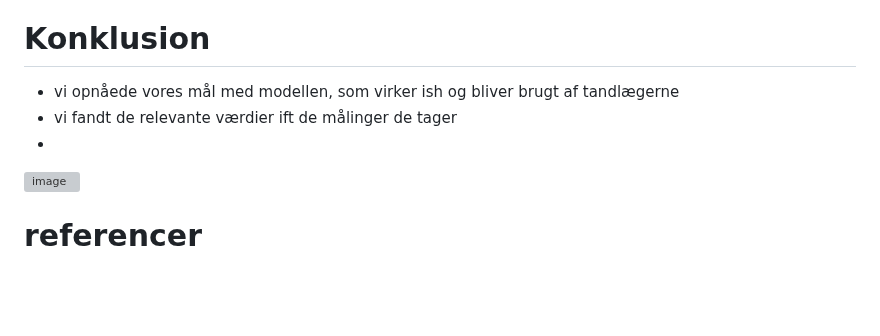
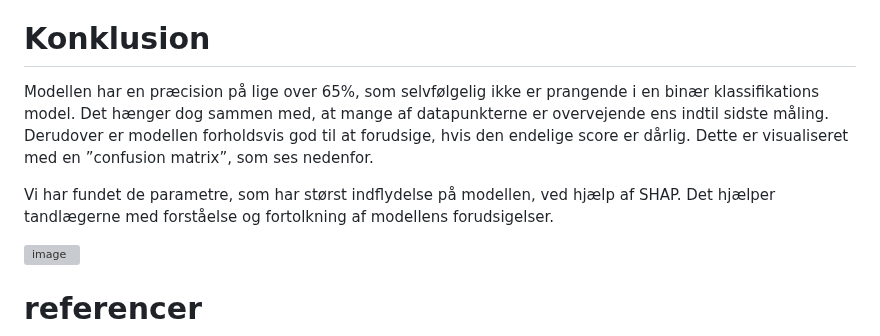
Before and after one commit to Christofferfuglkjaer/Dataproject, a Markdown page: README.md, the part around the change. Rendered like a GitHub page; blank space fills up the shorter version; grey boxes are pictures that could not be loaded.

```diff
--- a/README.md
+++ b/README.md
@@ -125,9 +125,10 @@ Med 14 komponenter er lidt over 95 procent af variansen forklaret, i vores datas
 
 
 # Konklusion
-- vi opnåede vores mål med modellen, som virker ish og bliver brugt af tandlægerne
-- vi fandt de relevante værdier ift de målinger de tager
--
+Modellen har en præcision på lige over 65%, som selvfølgelig ikke er prangende i en binær klassifikations model. Det hænger dog sammen med, at mange af datapunkterne er overvejende ens indtil sidste måling. Derudover er modellen forholdsvis god til at forudsige, hvis den endelige score er dårlig. Dette er visualiseret med en ”confusion matrix”, som ses nedenfor.
+
+Vi har fundet de parametre, som har størst indflydelse på modellen, ved hjælp af SHAP. Det hjælper tandlægerne med forståelse og fortolkning af modellens forudsigelser.
+
 
 ![image](https://github.com/Christofferfuglkjaer/Dataproject/assets/118052934/7675eb18-99a6-441a-b433-9513182e6d42)
 
```
